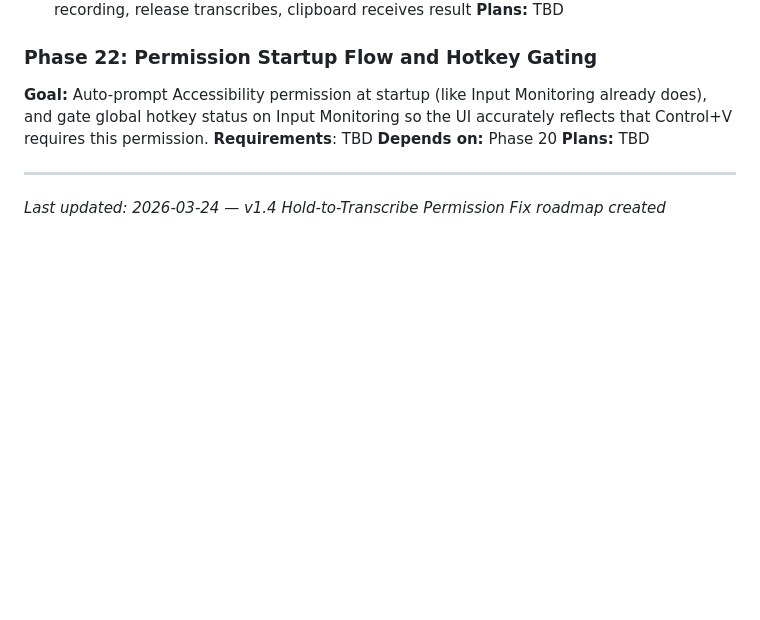
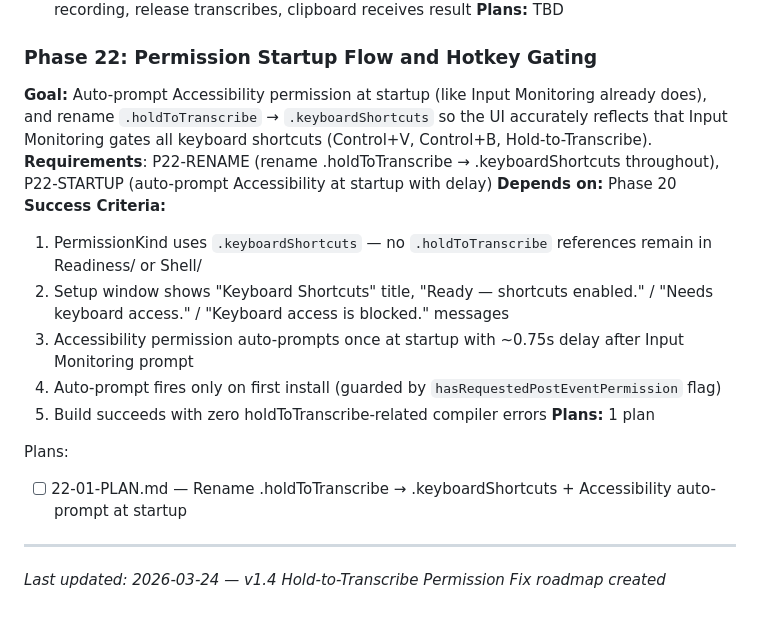
Before and after one commit to SubjectCarterSoftware/mouth-keyboard, a Markdown page: .planning/ROADMAP.md, the part around the change. Drawn GitHub-style; blank space fills up the shorter version.

Commit message:
docs(22): create phase plan

```diff
--- a/.planning/ROADMAP.md
+++ b/.planning/ROADMAP.md
@@ -132,10 +132,19 @@ Plans:
 
 ### Phase 22: Permission Startup Flow and Hotkey Gating
 
-**Goal:** Auto-prompt Accessibility permission at startup (like Input Monitoring already does), and gate global hotkey status on Input Monitoring so the UI accurately reflects that Control+V requires this permission.
-**Requirements**: TBD
+**Goal:** Auto-prompt Accessibility permission at startup (like Input Monitoring already does), and rename `.holdToTranscribe` → `.keyboardShortcuts` so the UI accurately reflects that Input Monitoring gates all keyboard shortcuts (Control+V, Control+B, Hold-to-Transcribe).
+**Requirements**: P22-RENAME (rename .holdToTranscribe → .keyboardShortcuts throughout), P22-STARTUP (auto-prompt Accessibility at startup with delay)
 **Depends on:** Phase 20
-**Plans:** TBD
+**Success Criteria:**
+  1. PermissionKind uses `.keyboardShortcuts` — no `.holdToTranscribe` references remain in Readiness/ or Shell/
+  2. Setup window shows "Keyboard Shortcuts" title, "Ready — shortcuts enabled." / "Needs keyboard access." / "Keyboard access is blocked." messages
+  3. Accessibility permission auto-prompts once at startup with ~0.75s delay after Input Monitoring prompt
+  4. Auto-prompt fires only on first install (guarded by `hasRequestedPostEventPermission` flag)
+  5. Build succeeds with zero holdToTranscribe-related compiler errors
+**Plans:** 1 plan
+
+Plans:
+- [ ] 22-01-PLAN.md — Rename .holdToTranscribe → .keyboardShortcuts + Accessibility auto-prompt at startup
 
 ---
 *Last updated: 2026-03-24 — v1.4 Hold-to-Transcribe Permission Fix roadmap created*
```
Also changed, not shown: 1 other file.
